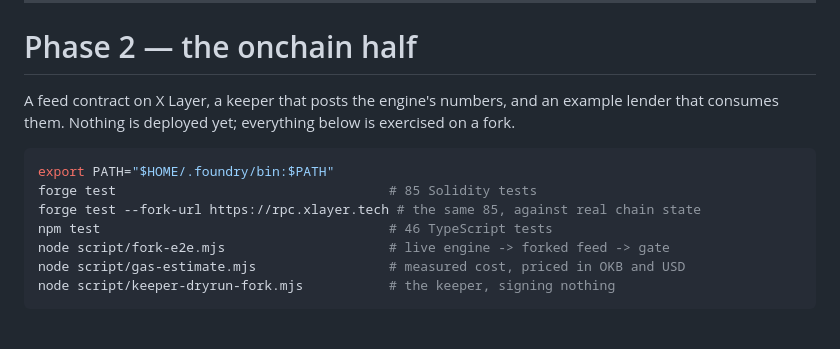
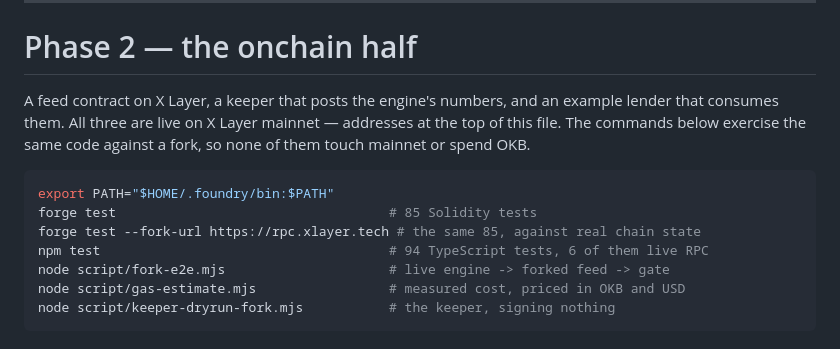
Before and after one commit to seekdaseek/statera, a Markdown page: README.md, the part around the change. Rendered like a GitHub page.

Commit message:
README: phase 2 is deployed, not pending, and correct the TypeScript test count

````diff
--- a/README.md
+++ b/README.md
@@ -209,14 +209,15 @@ All verified on-chain: `symbol()`/`decimals()` read from each token, and
 # Phase 2 — the onchain half
 
 A feed contract on X Layer, a keeper that posts the engine's numbers, and an example
-lender that consumes them. Nothing is deployed yet; everything below is exercised on
-a fork.
+lender that consumes them. All three are live on X Layer mainnet — addresses at the
+top of this file. The commands below exercise the same code against a fork, so none
+of them touch mainnet or spend OKB.
 
 ```bash
 export PATH="$HOME/.foundry/bin:$PATH"
 forge test                                   # 85 Solidity tests
 forge test --fork-url https://rpc.xlayer.tech # the same 85, against real chain state
-npm test                                     # 46 TypeScript tests
+npm test                                     # 94 TypeScript tests, 6 of them live RPC
 node script/fork-e2e.mjs                     # live engine -> forked feed -> gate
 node script/gas-estimate.mjs                 # measured cost, priced in OKB and USD
 node script/keeper-dryrun-fork.mjs           # the keeper, signing nothing
````
